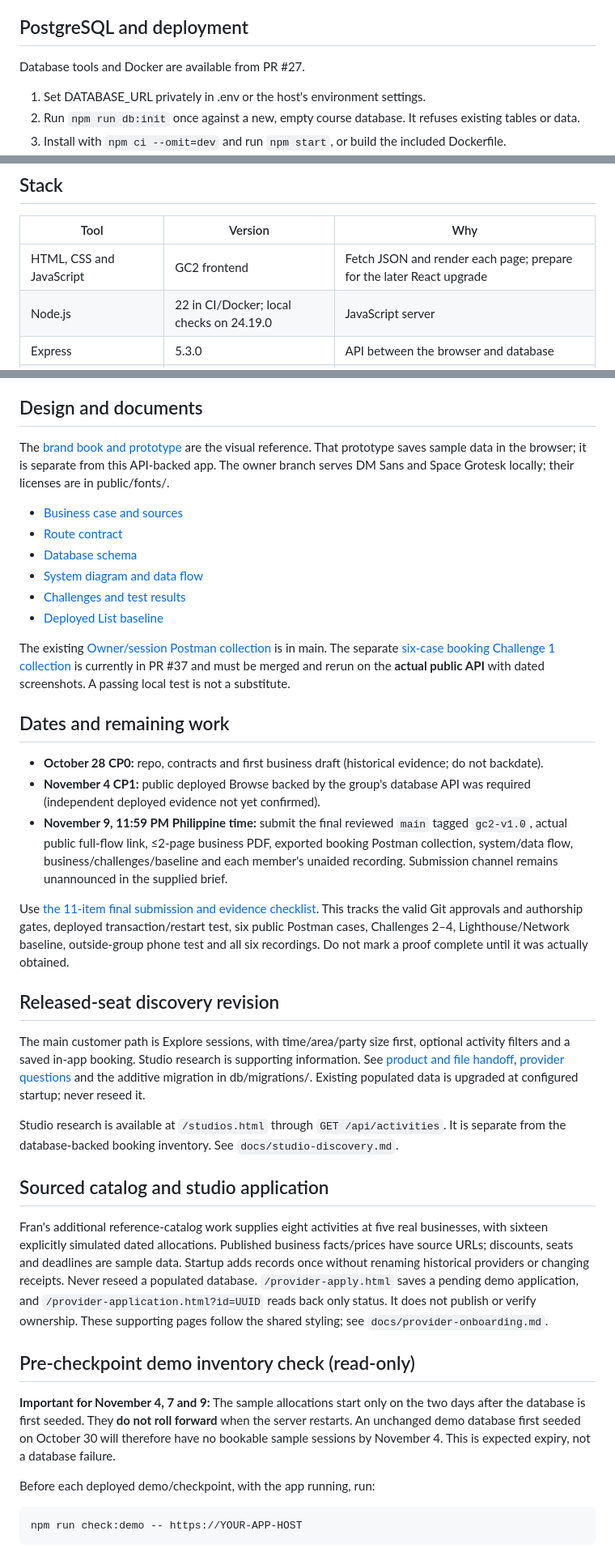
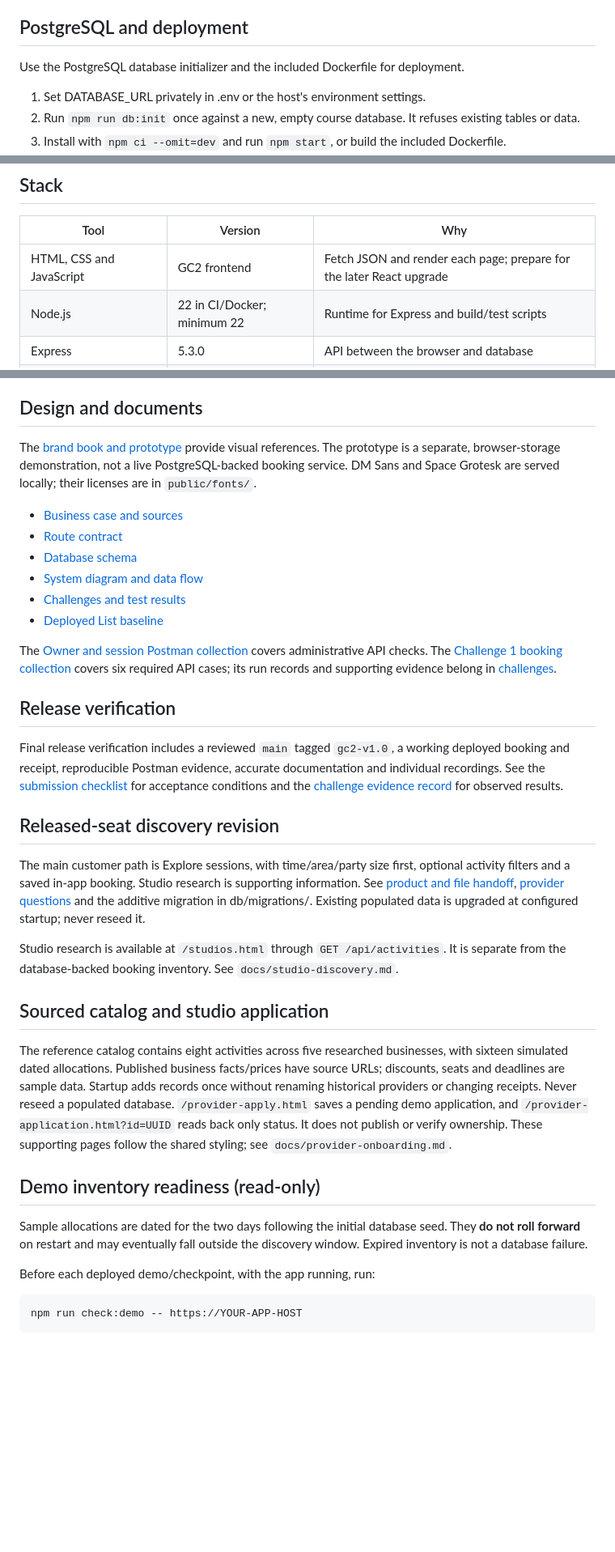
Before and after one commit to Frannaaa/slotdrop-gc2, a Markdown page: README.md, 3 parts joined by grey strips. Shown at 81% size. Rendered like a GitHub page; blank space fills up the shorter version.

Commit message:
Refocus README on stable product architecture, setup and release references

```diff
--- a/README.md
+++ b/README.md
@@ -30,7 +28,7 @@ Fresh seeds create 16 simulated sessions across eight researched offerings on th
 
 ## PostgreSQL and deployment
 
-Database tools and Docker are available from PR #27.
+Use the PostgreSQL database initializer and the included Dockerfile for deployment.
 
 1. Set DATABASE_URL privately in .env or the host's environment settings.
 2. Run `npm run db:init` once against a new, empty course database. It refuses existing tables or data.
@@ -61,7 +59,7 @@ TEST_DATABASE_URL is an optional test-shell variable for real PostgreSQL tests.
 | Tool | Version | Why |
 |---|---|---|
 | HTML, CSS and JavaScript | GC2 frontend | Fetch JSON and render each page; prepare for the later React upgrade |
-| Node.js | 22 in CI/Docker; local checks on 24.19.0 | JavaScript server |
+| Node.js | 22 in CI/Docker; minimum 22 | Runtime for Express and build/test scripts |
 | Express | 5.3.0 | API between the browser and database |
 | PostgreSQL | 16 in CI | Persistent tables, constraints and transactions |
 | pg | 8.23.1 | SQL queries and checked-out transaction clients |
@@ -80,7 +78,7 @@ Availability and buddy pricing are the two revenue features. The merged server b
 
 ## Design and documents
 
-The [brand book and prototype](https://slotdrop-gc2-design-studio.frannaaa216.chatgpt.site/prototype) are the visual reference. That prototype saves sample data in the browser; it is separate from this API-backed app. The owner branch serves DM Sans and Space Grotesk locally; their licenses are in public/fonts/.
+The [brand book and prototype](https://slotdrop-gc2-design-studio.frannaaa216.chatgpt.site/prototype) provide visual references. The prototype is a separate, browser-storage demonstration, not a live PostgreSQL-backed booking service. DM Sans and Space Grotesk are served locally; their licenses are in `public/fonts/`.
 
 - [Business case and sources](docs/business.md)
 - [Route contract](docs/routes.md)
@@ -89,15 +87,11 @@ The [brand book and prototype](https://slotdrop-gc2-design-studio.frannaaa216.ch
 - [Challenges and test results](docs/challenges.md)
 - [Deployed List baseline](docs/baseline.md)
 
-The existing [Owner/session Postman collection](docs/SlotDrop-Fran.postman_collection.json) is in main. The separate [six-case booking Challenge 1 collection](https://github.com/Frannaaa/slotdrop-gc2/blob/g1/m1-business-case/docs/SlotDrop-GC2-Challenge1.postman_collection.json) is currently in PR #37 and must be merged and rerun on the **actual public API** with dated screenshots. A passing local test is not a substitute.
+The [Owner and session Postman collection](docs/SlotDrop-Fran.postman_collection.json) covers administrative API checks. The [Challenge 1 booking collection](docs/SlotDrop-GC2-Challenge1.postman_collection.json) covers six required API cases; its run records and supporting evidence belong in [challenges](docs/challenges.md).
 
-## Dates and remaining work
+## Release verification
 
-- **October 28 CP0:** repo, contracts and first business draft (historical evidence; do not backdate).
-- **November 4 CP1:** public deployed Browse backed by the group's database API was required (independent deployed evidence not yet confirmed).
-- **November 9, 11:59 PM Philippine time:** submit the final reviewed `main` tagged `gc2-v1.0`, actual public full-flow link, ≤2-page business PDF, exported booking Postman collection, system/data flow, business/challenges/baseline and each member's unaided recording. Submission channel remains unannounced in the supplied brief.
-
-Use [the 11-item final submission and evidence checklist](docs/final-submission-checklist.md). This tracks the valid Git approvals and authorship gates, deployed transaction/restart test, six public Postman cases, Challenges 2–4, Lighthouse/Network baseline, outside-group phone test and all six recordings. Do not mark a proof complete until it was actually obtained.
+Final release verification includes a reviewed `main` tagged `gc2-v1.0`, a working deployed booking and receipt, reproducible Postman evidence, accurate documentation and individual recordings. See the [submission checklist](docs/final-submission-checklist.md) for acceptance conditions and the [challenge evidence record](docs/challenges.md) for observed results.
 
 ## Released-seat discovery revision
 
@@ -107,11 +101,11 @@ Studio research is available at `/studios.html` through `GET /api/activities`. I
 
 ## Sourced catalog and studio application
 
-Fran's additional reference-catalog work supplies eight activities at five real businesses, with sixteen explicitly simulated dated allocations. Published business facts/prices have source URLs; discounts, seats and deadlines are sample data. Startup adds records once without renaming historical providers or changing receipts. Never reseed a populated database. `/provider-apply.html` saves a pending demo application, and `/provider-application.html?id=UUID` reads back only status. It does not publish or verify ownership. These supporting pages follow the shared styling; see `docs/provider-onboarding.md`.
+The reference catalog contains eight activities across five researched businesses, with sixteen simulated dated allocations. Published business facts/prices have source URLs; discounts, seats and deadlines are sample data. Startup adds records once without renaming historical providers or changing receipts. Never reseed a populated database. `/provider-apply.html` saves a pending demo application, and `/provider-application.html?id=UUID` reads back only status. It does not publish or verify ownership. These supporting pages follow the shared styling; see `docs/provider-onboarding.md`.
 
-## Pre-checkpoint demo inventory check (read-only)
+## Demo inventory readiness (read-only)
 
-**Important for November 4, 7 and 9:** The sample allocations start only on the two days after the database is first seeded. They **do not roll forward** when the server restarts. An unchanged demo database first seeded on October 30 will therefore have no bookable sample sessions by November 4. This is expected expiry, not a database failure.
+Sample allocations are dated for the two days following the initial database seed. They **do not roll forward** on restart and may eventually fall outside the discovery window. Expired inventory is not a database failure.
 
 Before each deployed demo/checkpoint, with the app running, run:
 
```
Also changed, not shown: other parts of README.md (+4 -6 lines).
